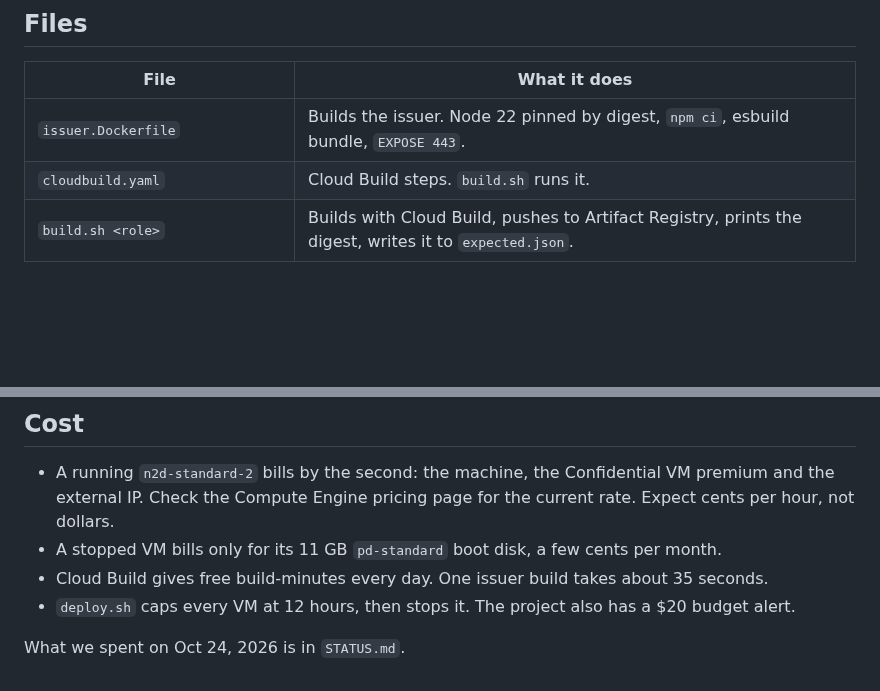
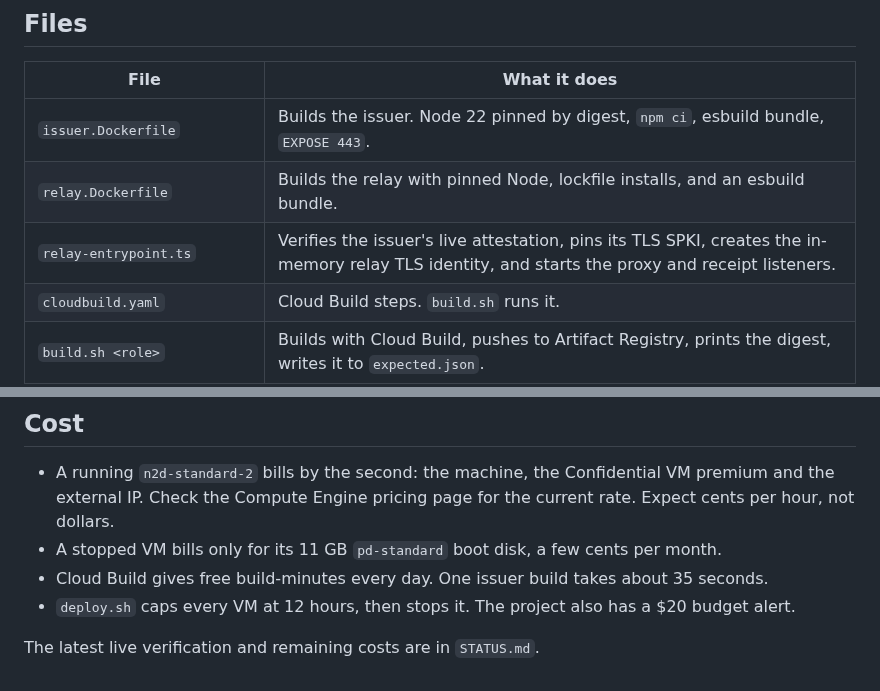
Before and after one commit to hrishabhayush/wraps, a Markdown page: infra/gcp/README.md, 2 parts joined by grey strips. GitHub-like rendering; blank space fills up the shorter version.

```diff
--- a/infra/gcp/README.md
+++ b/infra/gcp/README.md
@@ -36,6 +36,8 @@ resources, images). See `packages/attestation/src/confidential-space.ts`.
 | File | What it does |
 |---|---|
 | `issuer.Dockerfile` | Builds the issuer. Node 22 pinned by digest, `npm ci`, esbuild bundle, `EXPOSE 443`. |
+| `relay.Dockerfile` | Builds the relay with pinned Node, lockfile installs, and an esbuild bundle. |
+| `relay-entrypoint.ts` | Verifies the issuer's live attestation, pins its TLS SPKI, creates the in-memory relay TLS identity, and starts the proxy and receipt listeners. |
 | `cloudbuild.yaml` | Cloud Build steps. `build.sh` runs it. |
 | `build.sh <role>` | Builds with Cloud Build, pushes to Artifact Registry, prints the digest, writes it to `expected.json`. |
 | `deploy.sh <role> [--debug]` | Creates the Confidential Space VM (deletes an existing one with the same name first). |
@@ -112,4 +132,4 @@ mock attestation. Use it to rehearse without a VM.
 - Cloud Build gives free build-minutes every day. One issuer build takes about 35 seconds.
 - `deploy.sh` caps every VM at 12 hours, then stops it. The project also has a $20 budget alert.
 
-What we spent on Oct 24, 2026 is in `STATUS.md`.
+The latest live verification and remaining costs are in `STATUS.md`.
```
Also changed, not shown: other parts of infra/gcp/README.md (+25 -7 lines), docs/TODO.md (+1 -1 lines), infra/gcp/STATUS.md (+37 -40 lines).
